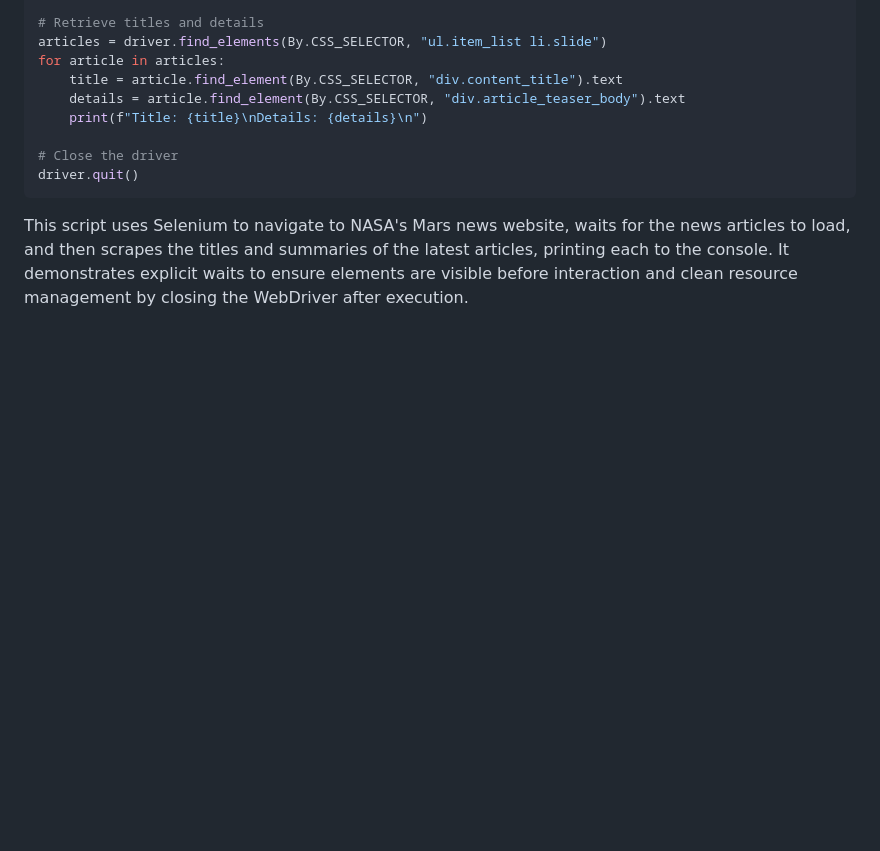
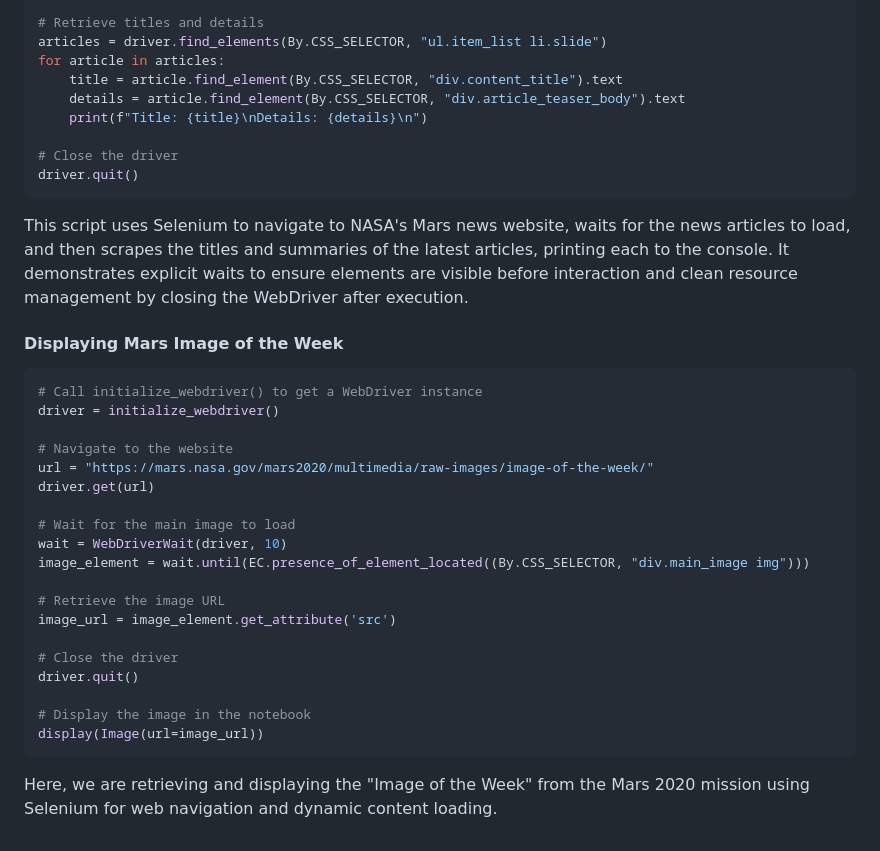
Before and after one commit to JeremyTallant/web-scraping-challenge, a Markdown page: README.md, the part around the change. Rendered like a GitHub page; blank space fills up the shorter version.

Commit message:
added image of the week

````diff
--- a/README.md
+++ b/README.md
@@ -105,3 +105,26 @@ for article in articles:
 driver.quit()
 ```
 This script uses Selenium to navigate to NASA's Mars news website, waits for the news articles to load, and then scrapes the titles and summaries of the latest articles, printing each to the console. It demonstrates explicit waits to ensure elements are visible before interaction and clean resource management by closing the WebDriver after execution.
+#### Displaying Mars Image of the Week
+```python
+# Call initialize_webdriver() to get a WebDriver instance
+driver = initialize_webdriver()
+
+# Navigate to the website
+url = "https://mars.nasa.gov/mars2020/multimedia/raw-images/image-of-the-week/"
+driver.get(url)
+
+# Wait for the main image to load
+wait = WebDriverWait(driver, 10)
+image_element = wait.until(EC.presence_of_element_located((By.CSS_SELECTOR, "div.main_image img")))
+
+# Retrieve the image URL
+image_url = image_element.get_attribute('src')
+
+# Close the driver
+driver.quit()
+
+# Display the image in the notebook
+display(Image(url=image_url))
+```
+Here, we are retrieving and displaying the "Image of the Week" from the Mars 2020 mission using Selenium for web navigation and dynamic content loading.
````
